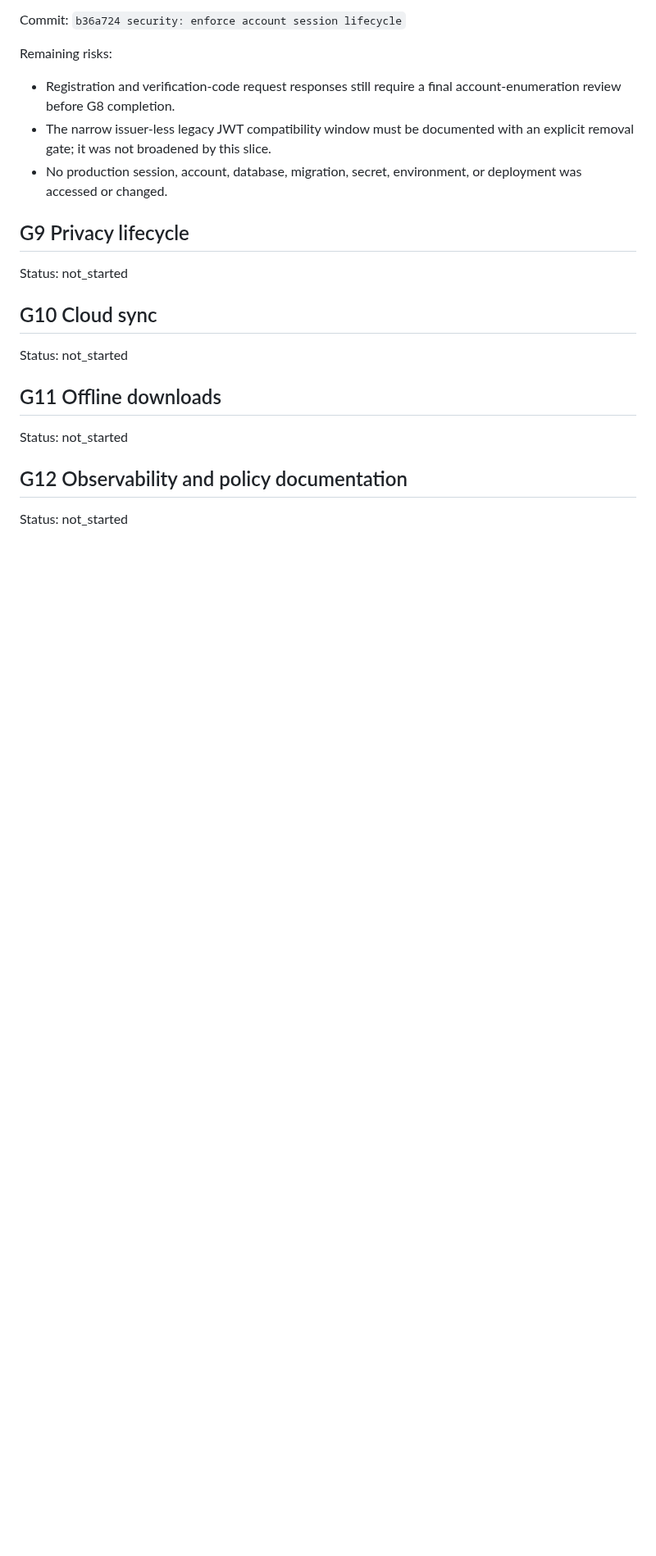
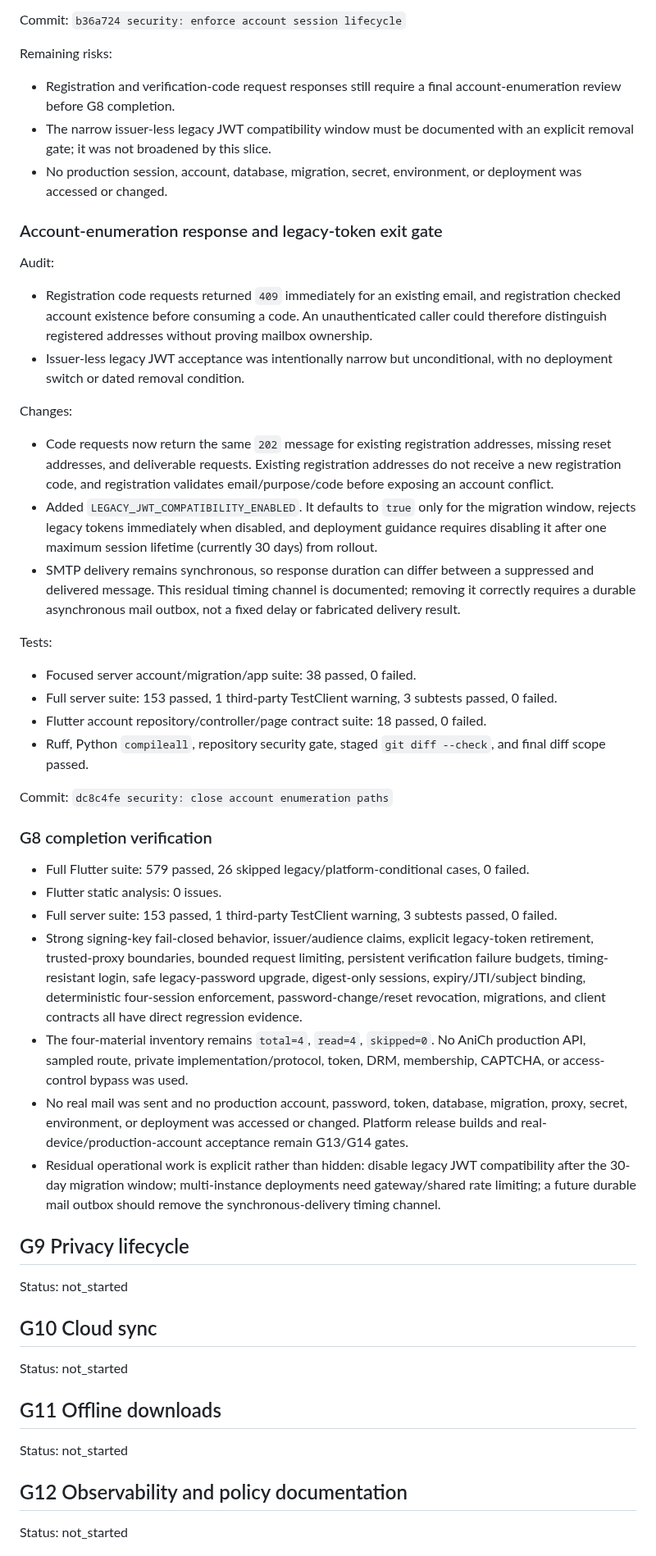
Before and after one commit to fanyong07/Zeluna, a Markdown page: docs/engineering-goal-progress.md, the part around one of its changes. Shown at 82% size. Rendered like a GitHub page; blank space fills up the shorter version.

Commit message:
docs: complete G8 account security

```diff
--- a/docs/engineering-goal-progress.md
+++ b/docs/engineering-goal-progress.md
@@ -1134,6 +1134,38 @@ Remaining risks:
 - The narrow issuer-less legacy JWT compatibility window must be documented with an explicit removal gate; it was not broadened by this slice.
 - No production session, account, database, migration, secret, environment, or deployment was accessed or changed.
 
+### Account-enumeration response and legacy-token exit gate
+
+Audit:
+
+- Registration code requests returned `409` immediately for an existing email, and registration checked account existence before consuming a code. An unauthenticated caller could therefore distinguish registered addresses without proving mailbox ownership.
+- Issuer-less legacy JWT acceptance was intentionally narrow but unconditional, with no deployment switch or dated removal condition.
+
+Changes:
+
+- Code requests now return the same `202` message for existing registration addresses, missing reset addresses, and deliverable requests. Existing registration addresses do not receive a new registration code, and registration validates email/purpose/code before exposing an account conflict.
+- Added `LEGACY_JWT_COMPATIBILITY_ENABLED`. It defaults to `true` only for the migration window, rejects legacy tokens immediately when disabled, and deployment guidance requires disabling it after one maximum session lifetime (currently 30 days) from rollout.
+- SMTP delivery remains synchronous, so response duration can differ between a suppressed and delivered message. This residual timing channel is documented; removing it correctly requires a durable asynchronous mail outbox, not a fixed delay or fabricated delivery result.
+
+Tests:
+
+- Focused server account/migration/app suite: 38 passed, 0 failed.
+- Full server suite: 153 passed, 1 third-party TestClient warning, 3 subtests passed, 0 failed.
+- Flutter account repository/controller/page contract suite: 18 passed, 0 failed.
+- Ruff, Python `compileall`, repository security gate, staged `git diff --check`, and final diff scope passed.
+
+Commit: `dc8c4fe security: close account enumeration paths`
+
+### G8 completion verification
+
+- Full Flutter suite: 579 passed, 26 skipped legacy/platform-conditional cases, 0 failed.
+- Flutter static analysis: 0 issues.
+- Full server suite: 153 passed, 1 third-party TestClient warning, 3 subtests passed, 0 failed.
+- Strong signing-key fail-closed behavior, issuer/audience claims, explicit legacy-token retirement, trusted-proxy boundaries, bounded request limiting, persistent verification failure budgets, timing-resistant login, safe legacy-password upgrade, digest-only sessions, expiry/JTI/subject binding, deterministic four-session enforcement, password-change/reset revocation, migrations, and client contracts all have direct regression evidence.
+- The four-material inventory remains `total=4`, `read=4`, `skipped=0`. No AniCh production API, sampled route, private implementation/protocol, token, DRM, membership, CAPTCHA, or access-control bypass was used.
+- No real mail was sent and no production account, password, token, database, migration, proxy, secret, environment, or deployment was accessed or changed. Platform release builds and real-device/production-account acceptance remain G13/G14 gates.
+- Residual operational work is explicit rather than hidden: disable legacy JWT compatibility after the 30-day migration window; multi-instance deployments need gateway/shared rate limiting; a future durable mail outbox should remove the synchronous-delivery timing channel.
+
 ## G9 Privacy lifecycle
 
 Status: not_started
```
Also changed, not shown: other parts of docs/engineering-goal-progress.md (+2 -2 lines).
